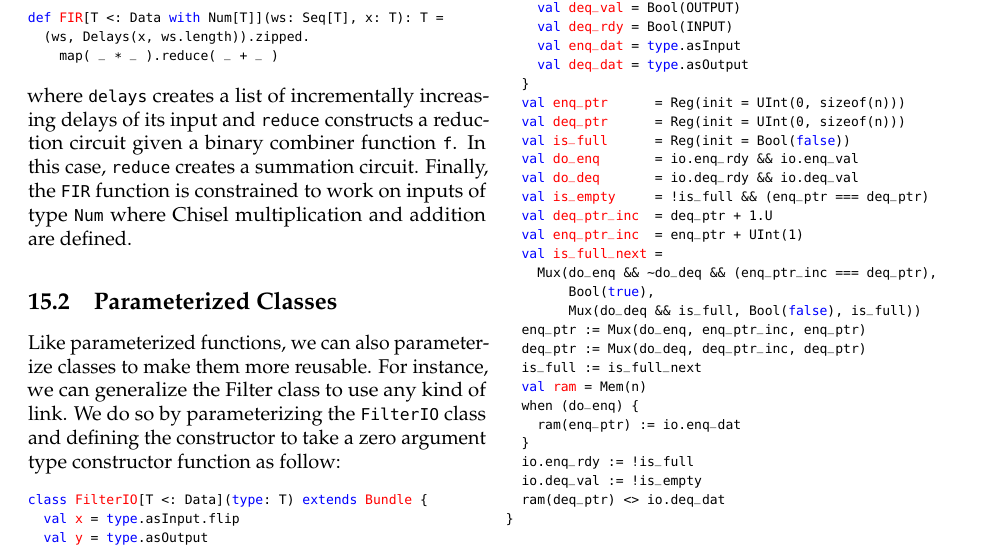
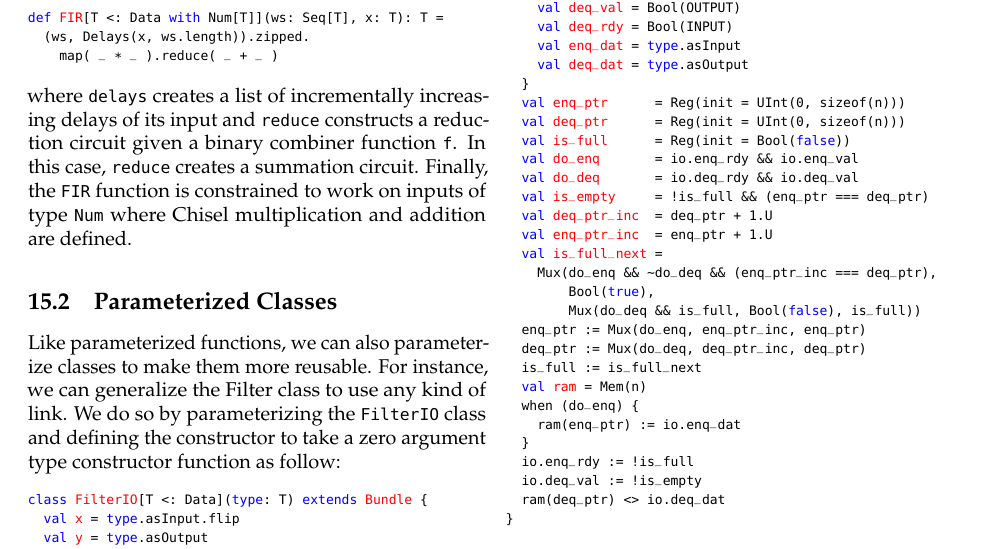
Before and after one commit to ucb-bar/chisel-tutorial, a LaTeX document (doc/tutorial/tutorial-3.tex): part of page 13 of 14, cut so that both start at the same text. Compiled offline with pdfLaTeX.

Commit message:
Update .gitignore; use defaultVersions map; replace UInt(1) with 1.U

```diff
--- a/doc/tutorial/tutorial-3.tex
+++ b/doc/tutorial/tutorial-3.tex
@@ -1788,7 +1788,7 @@ class Fifo[T <: Data] (type: T, n: Int)
   val do_deq       = io.deq_rdy && io.deq_val
   val is_empty     = !is_full && (enq_ptr === deq_ptr)
   val deq_ptr_inc  = deq_ptr + 1.U
-  val enq_ptr_inc  = enq_ptr + UInt(1)
+  val enq_ptr_inc  = enq_ptr + 1.U
   val is_full_next =
     Mux(do_enq && ~do_deq && (enq_ptr_inc === deq_ptr),
         Bool(true),
```
Also changed, not shown: 2 other files.
